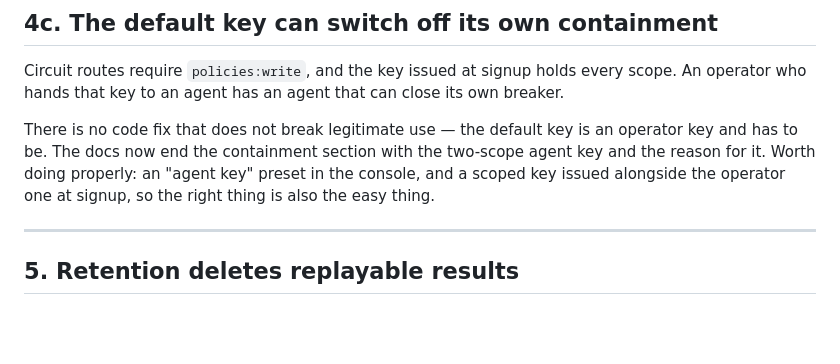
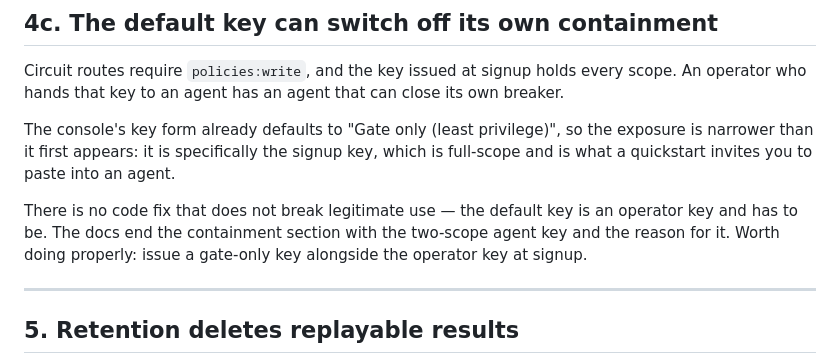
Before and after one commit to aaqib-hafeez-khan-in/ratchet, a Markdown page: docs/handoff/KNOWN_LIMITATIONS.md, the part around the change. GitHub-like rendering; blank space fills up the shorter version.

```diff
--- a/docs/handoff/KNOWN_LIMITATIONS.md
+++ b/docs/handoff/KNOWN_LIMITATIONS.md
@@ -138,11 +138,14 @@ Circuit routes require `policies:write`, and the key issued at signup holds ever
 scope. An operator who hands that key to an agent has an agent that can close its
 own breaker.
 
+The console's key form already defaults to "Gate only (least privilege)", so the
+exposure is narrower than it first appears: it is specifically the signup key,
+which is full-scope and is what a quickstart invites you to paste into an agent.
+
 There is no code fix that does not break legitimate use — the default key is an
-operator key and has to be. The docs now end the containment section with the
-two-scope agent key and the reason for it. Worth doing properly: an "agent key"
-preset in the console, and a scoped key issued alongside the operator one at
-signup, so the right thing is also the easy thing.
+operator key and has to be. The docs end the containment section with the
+two-scope agent key and the reason for it. Worth doing properly: issue a
+gate-only key alongside the operator key at signup.
 
 ---
 
```
Also changed, not shown: docs/handoff/CIRCUIT_BREAKER.md (+9 -3 lines).
